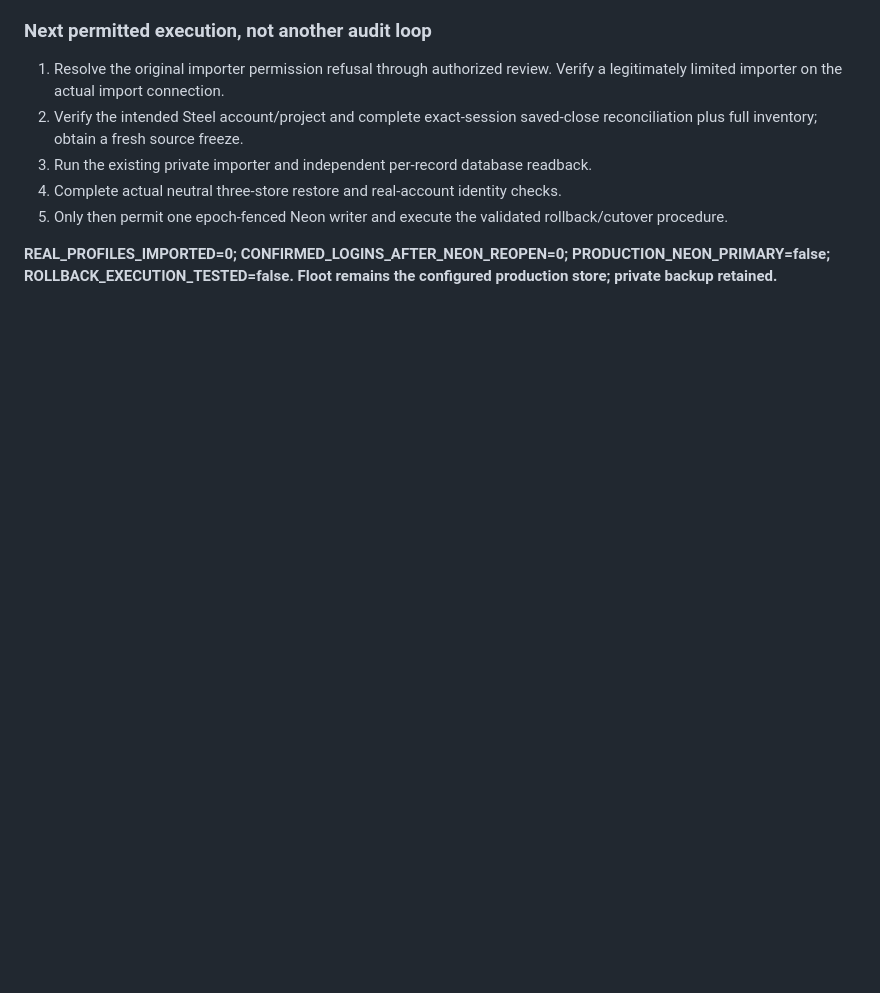
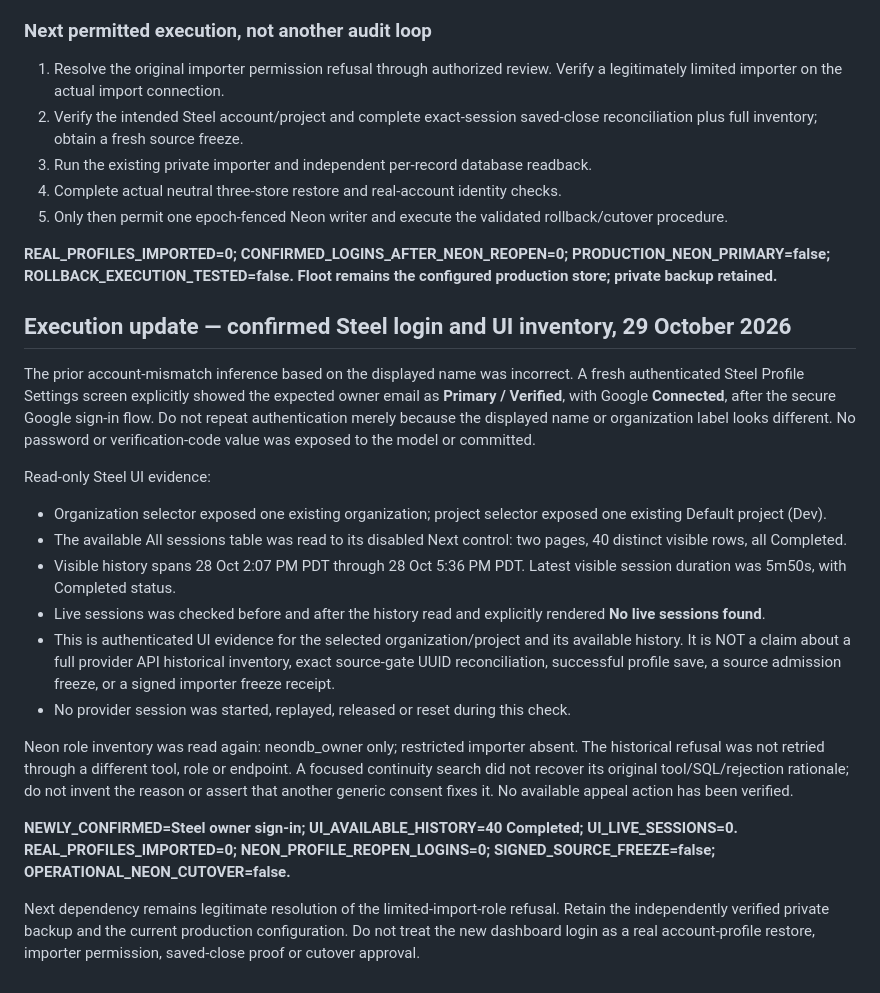
Before and after one commit to napieraj2018-arch/Watcher-15, a Markdown page: migration/neon/OPERATOR_HANDOFF_20261029.md, the part around the change. Drawn GitHub-style; blank space fills up the shorter version.

Commit message:
docs: confirm Steel owner login and available session inventory

```diff
--- a/migration/neon/OPERATOR_HANDOFF_20261029.md
+++ b/migration/neon/OPERATOR_HANDOFF_20261029.md
@@ -204,3 +204,42 @@ was performed.
 **REAL_PROFILES_IMPORTED=0; CONFIRMED_LOGINS_AFTER_NEON_REOPEN=0;
 PRODUCTION_NEON_PRIMARY=false; ROLLBACK_EXECUTION_TESTED=false.
 Floot remains the configured production store; private backup retained.**
+
+## Execution update — confirmed Steel login and UI inventory, 29 October 2026
+
+The prior account-mismatch inference based on the displayed name was incorrect.
+A fresh authenticated Steel Profile Settings screen explicitly showed the expected
+owner email as **Primary / Verified**, with Google **Connected**, after the secure
+Google sign-in flow. Do not repeat authentication merely because the displayed
+name or organization label looks different. No password or verification-code
+value was exposed to the model or committed.
+
+Read-only Steel UI evidence:
+- Organization selector exposed one existing organization; project selector
+  exposed one existing Default project (Dev).
+- The available All sessions table was read to its disabled Next control:
+  two pages, 40 distinct visible rows, all Completed.
+- Visible history spans 28 Oct 2:07 PM PDT through 28 Oct 5:36 PM PDT.
+  Latest visible session duration was 5m50s, with Completed status.
+- Live sessions was checked before and after the history read and explicitly
+  rendered **No live sessions found**.
+- This is authenticated UI evidence for the selected organization/project and
+  its available history. It is NOT a claim about a full provider API historical
+  inventory, exact source-gate UUID reconciliation, successful profile save,
+  a source admission freeze, or a signed importer freeze receipt.
+- No provider session was started, replayed, released or reset during this check.
+
+Neon role inventory was read again: neondb_owner only; restricted importer absent.
+The historical refusal was not retried through a different tool, role or endpoint.
+A focused continuity search did not recover its original tool/SQL/rejection
+rationale; do not invent the reason or assert that another generic consent fixes it.
+No available appeal action has been verified.
+
+**NEWLY_CONFIRMED=Steel owner sign-in; UI_AVAILABLE_HISTORY=40 Completed;
+UI_LIVE_SESSIONS=0. REAL_PROFILES_IMPORTED=0; NEON_PROFILE_REOPEN_LOGINS=0;
+SIGNED_SOURCE_FREEZE=false; OPERATIONAL_NEON_CUTOVER=false.**
+
+Next dependency remains legitimate resolution of the limited-import-role refusal.
+Retain the independently verified private backup and the current production
+configuration. Do not treat the new dashboard login as a real account-profile
+restore, importer permission, saved-close proof or cutover approval.
```
